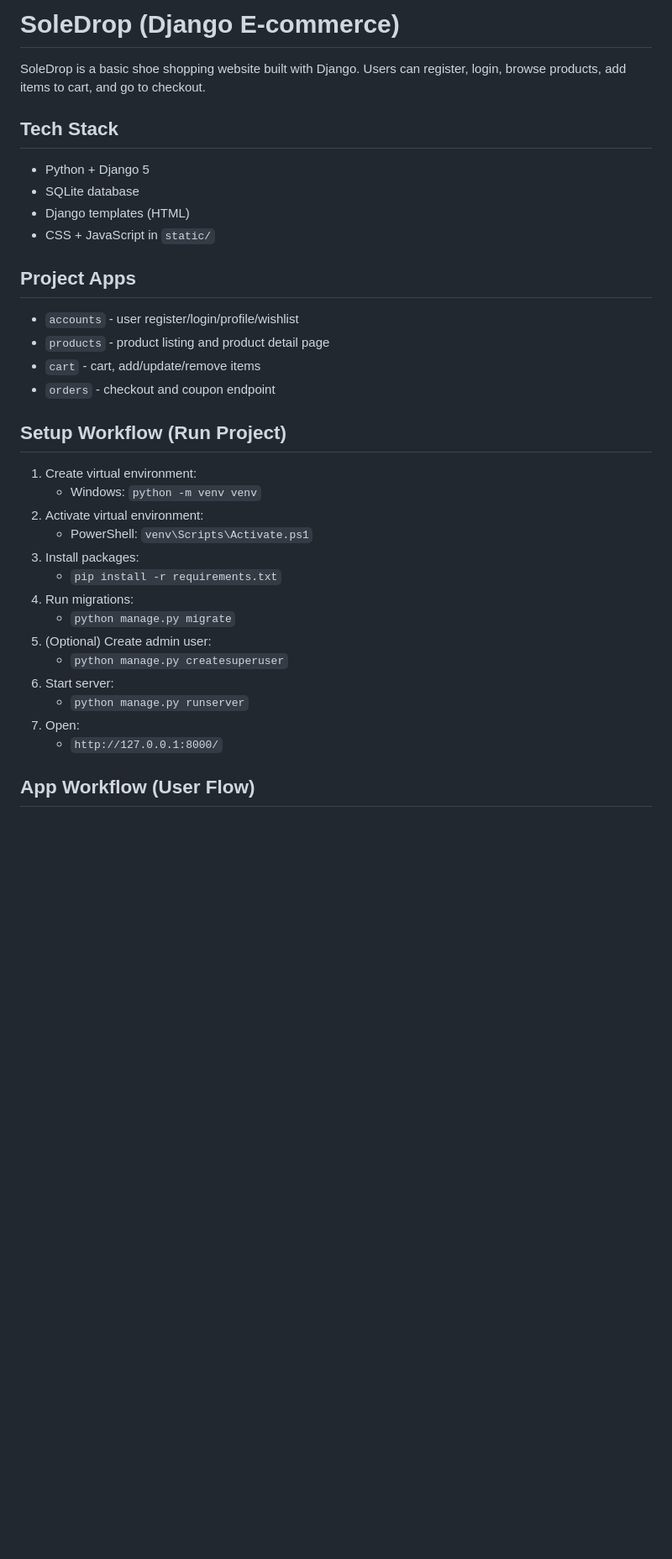
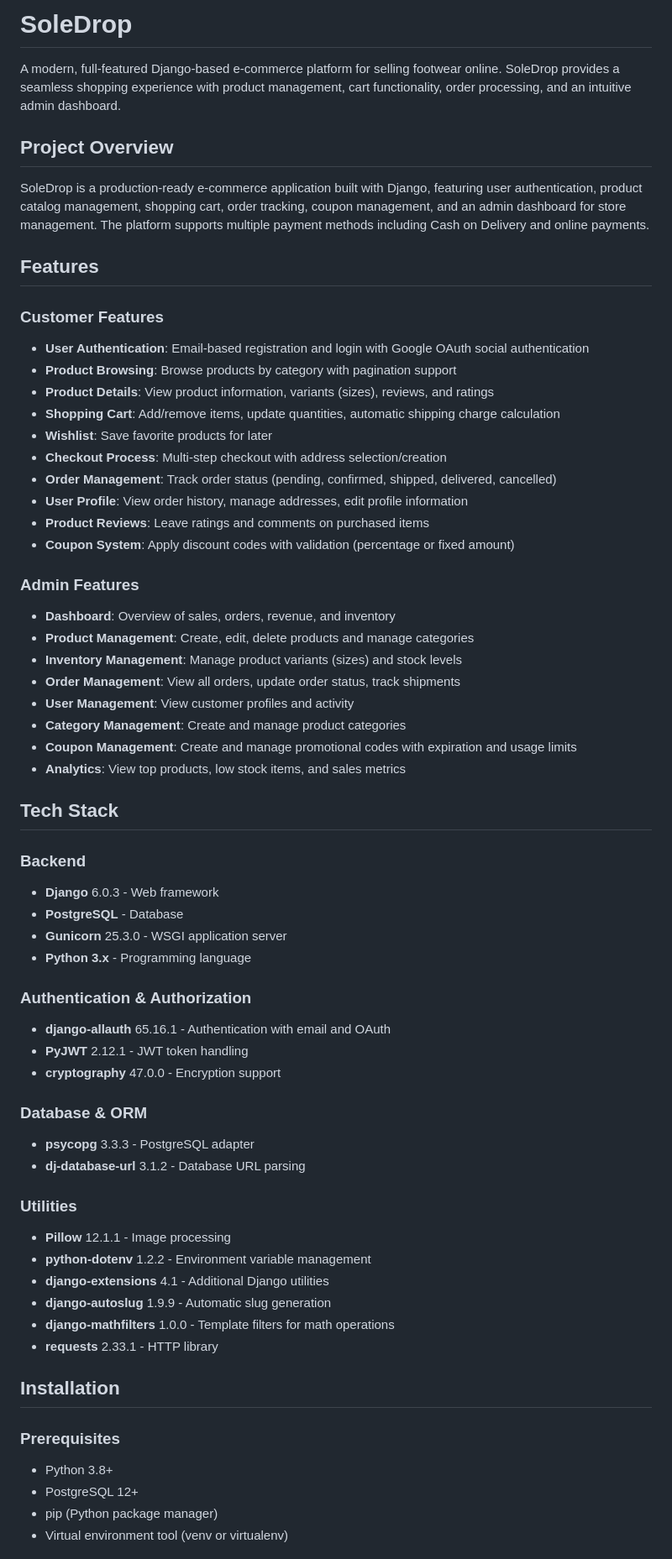
Before and after one commit to iamshammas/soledrop, a Markdown page: README.md, the part around one of its changes. Shown at 84% size. GitHub-like rendering; blank space fills up the shorter version.

Commit message:
Update README.md: Revise project description, enhance feature list, and update tech stack details

```diff
--- a/README.md
+++ b/README.md
@@ -1,38 +1,65 @@
-# SoleDrop (Django E-commerce)
+# SoleDrop
 
-SoleDrop is a basic shoe shopping website built with Django.
-Users can register, login, browse products, add items to cart, and go to checkout.
+A modern, full-featured Django-based e-commerce platform for selling footwear online. SoleDrop provides a seamless shopping experience with product management, cart functionality, order processing, and an intuitive admin dashboard.
+
+## Project Overview
+
+SoleDrop is a production-ready e-commerce application built with Django, featuring user authentication, product catalog management, shopping cart, order tracking, coupon management, and an admin dashboard for store management. The platform supports multiple payment methods including Cash on Delivery and online payments.
+
+## Features
+
+### Customer Features
+- **User Authentication**: Email-based registration and login with Google OAuth social authentication
+- **Product Browsing**: Browse products by category with pagination support
+- **Product Details**: View product information, variants (sizes), reviews, and ratings
+- **Shopping Cart**: Add/remove items, update quantities, automatic shipping charge calculation
+- **Wishlist**: Save favorite products for later
+- **Checkout Process**: Multi-step checkout with address selection/creation
+- **Order Management**: Track order status (pending, confirmed, shipped, delivered, cancelled)
+- **User Profile**: View order history, manage addresses, edit profile information
+- **Product Reviews**: Leave ratings and comments on purchased items
+- **Coupon System**: Apply discount codes with validation (percentage or fixed amount)
+
+### Admin Features
+- **Dashboard**: Overview of sales, orders, revenue, and inventory
+- **Product Management**: Create, edit, delete products and manage categories
+- **Inventory Management**: Manage product variants (sizes) and stock levels
+- **Order Management**: View all orders, update order status, track shipments
+- **User Management**: View customer profiles and activity
+- **Category Management**: Create and manage product categories
+- **Coupon Management**: Create and manage promotional codes with expiration and usage limits
+- **Analytics**: View top products, low stock items, and sales metrics
 
 ## Tech Stack
 
-- Python + Django 5
-- SQLite database
-- Django templates (HTML)
-- CSS + JavaScript in `static/`
+### Backend
+- **Django** 6.0.3 - Web framework
+- **PostgreSQL** - Database
+- **Gunicorn** 25.3.0 - WSGI application server
+- **Python 3.x** - Programming language
 
-## Project Apps
+### Authentication & Authorization
+- **django-allauth** 65.16.1 - Authentication with email and OAuth
+- **PyJWT** 2.12.1 - JWT token handling
+- **cryptography** 47.0.0 - Encryption support
 
-- `accounts` - user register/login/profile/wishlist
-- `products` - product listing and product detail page
-- `cart` - cart, add/update/remove items
-- `orders` - checkout and coupon endpoint
+### Database & ORM
+- **psycopg** 3.3.3 - PostgreSQL adapter
+- **dj-database-url** 3.1.2 - Database URL parsing
 
-## Setup Workflow (Run Project)
+### Utilities
+- **Pillow** 12.1.1 - Image processing
+- **python-dotenv** 1.2.2 - Environment variable management
+- **django-extensions** 4.1 - Additional Django utilities
+- **django-autoslug** 1.9.9 - Automatic slug generation
+- **django-mathfilters** 1.0.0 - Template filters for math operations
+- **requests** 2.33.1 - HTTP library
 
-1. Create virtual environment:
-   - Windows: `python -m venv venv`
-2. Activate virtual environment:
-   - PowerShell: `venv\Scripts\Activate.ps1`
-3. Install packages:
-   - `pip install -r requirements.txt`
-4. Run migrations:
-   - `python manage.py migrate`
-5. (Optional) Create admin user:
-   - `python manage.py createsuperuser`
-6. Start server:
-   - `python manage.py runserver`
-7. Open:
-   - `http://127.0.0.1:8000/`
+## Installation
 
-## App Workflow (User Flow)
+### Prerequisites
+- Python 3.8+
+- PostgreSQL 12+
+- pip (Python package manager)
+- Virtual environment tool (venv or virtualenv)
 
```
Also changed, not shown: other parts of README.md (+5 -67 lines).
